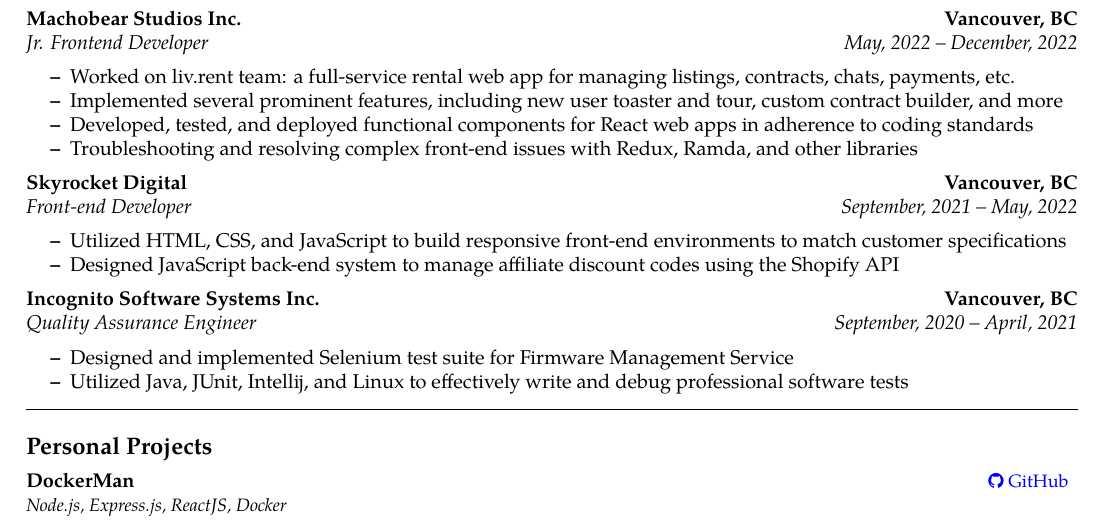
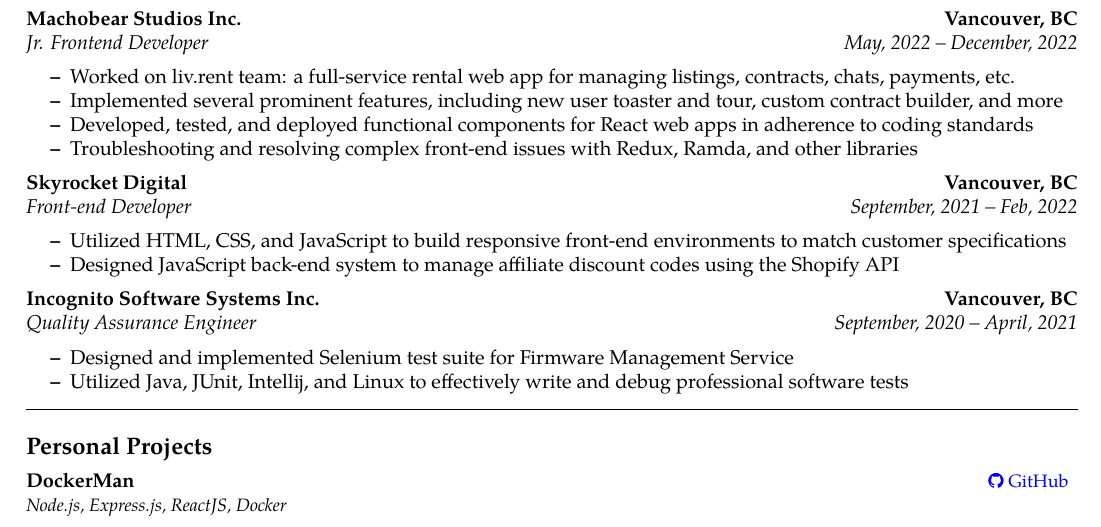
Before and after one commit to NickChubb/Nicholas_Chubb_SWE_Resume, a LaTeX CV (Nicholas_Chubb_SWE_Resume.tex): part of the page, cut so that both start at the same text. Compiled offline with pdfLaTeX.

Commit message:
Updates from Overleaf

```diff
--- a/Nicholas_Chubb_SWE_Resume.tex
+++ b/Nicholas_Chubb_SWE_Resume.tex
@@ -175,7 +175,7 @@
 	\\
 	\headerrow
 		{\emph{Front-end Developer}}
-		{\emph{September, 2021 -- May, 2022}}
+		{\emph{September, 2021 -- Feb, 2022}}
 
 % 	\vspace{-.3em}
 	\begin{itemize*}
```
